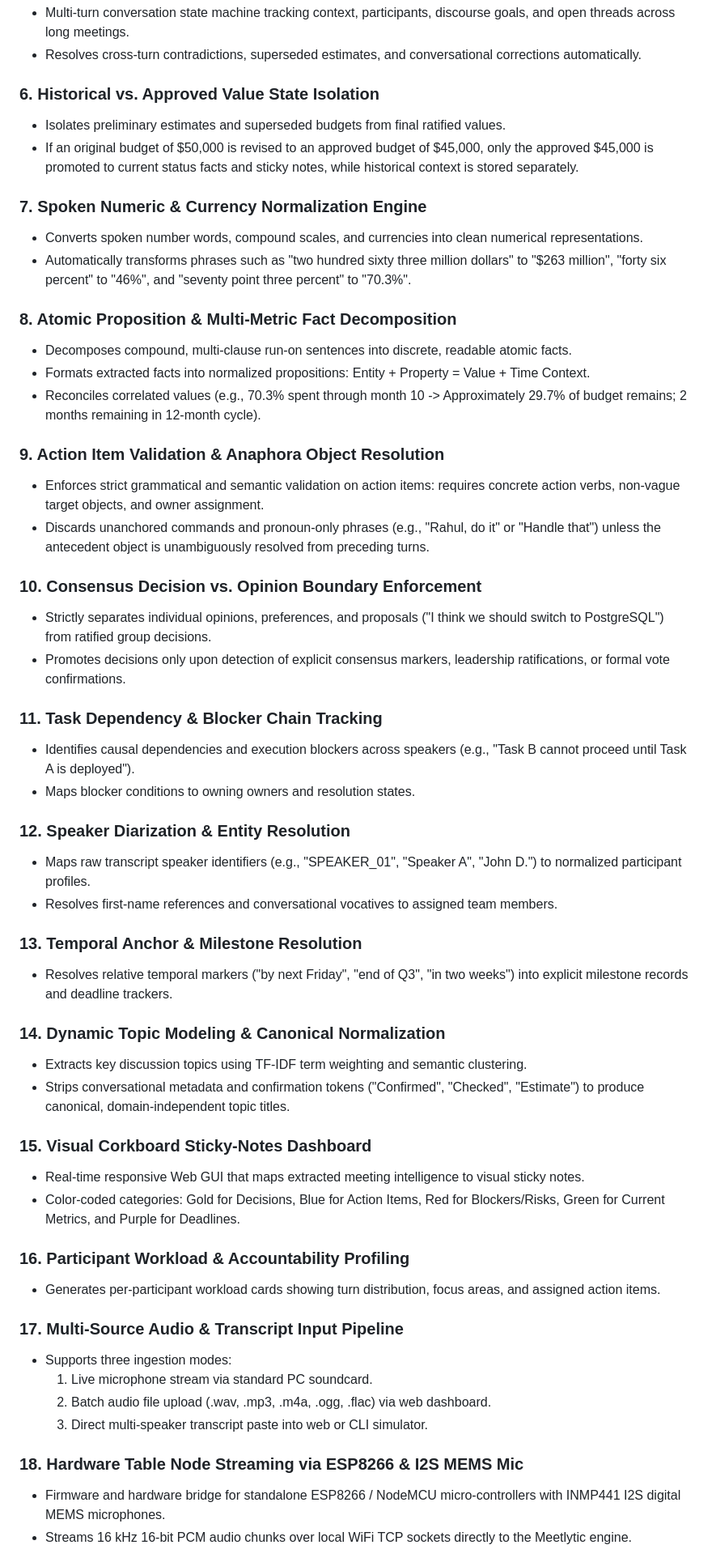
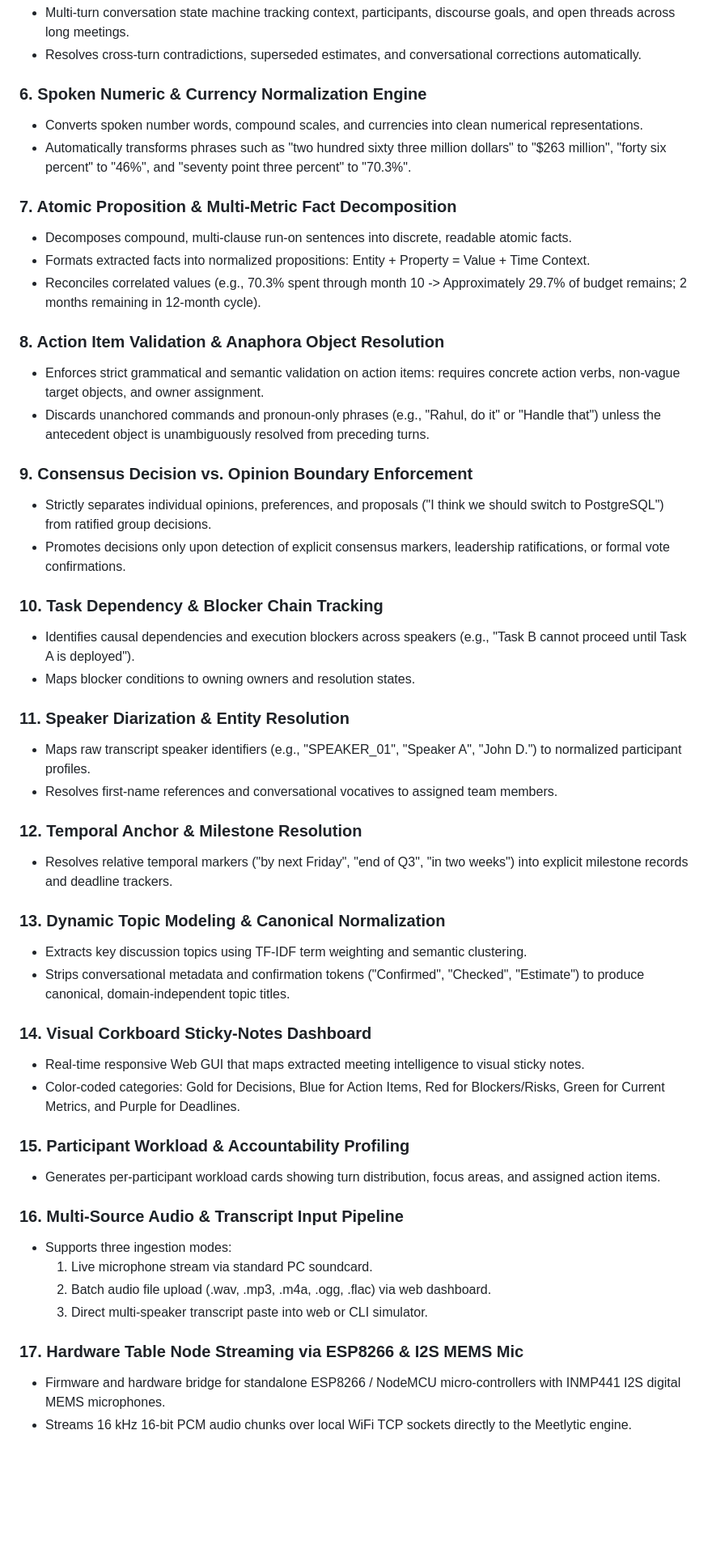
Before and after one commit to RESHIDUAL/Meetlytic, a Markdown page: README.md, the part around one of its changes. Shown at 81% size. Drawn GitHub-style; blank space fills up the shorter version.

```diff
--- a/README.md
+++ b/README.md
@@ -32,56 +32,52 @@ Meetlytic provides 20 distinct modular features across signal processing, privac
 - Multi-turn conversation state machine tracking context, participants, discourse goals, and open threads across long meetings.
 - Resolves cross-turn contradictions, superseded estimates, and conversational corrections automatically.
 
-### 6. Historical vs. Approved Value State Isolation
-- Isolates preliminary estimates and superseded budgets from final ratified values.
-- If an original budget of $50,000 is revised to an approved budget of $45,000, only the approved $45,000 is promoted to current status facts and sticky notes, while historical context is stored separately.
-
-### 7. Spoken Numeric & Currency Normalization Engine
+### 6. Spoken Numeric & Currency Normalization Engine
 - Converts spoken number words, compound scales, and currencies into clean numerical representations.
 - Automatically transforms phrases such as "two hundred sixty three million dollars" to "$263 million", "forty six percent" to "46%", and "seventy point three percent" to "70.3%".
 
-### 8. Atomic Proposition & Multi-Metric Fact Decomposition
+### 7. Atomic Proposition & Multi-Metric Fact Decomposition
 - Decomposes compound, multi-clause run-on sentences into discrete, readable atomic facts.
 - Formats extracted facts into normalized propositions: Entity + Property = Value + Time Context.
 - Reconciles correlated values (e.g., 70.3% spent through month 10 -> Approximately 29.7% of budget remains; 2 months remaining in 12-month cycle).
 
-### 9. Action Item Validation & Anaphora Object Resolution
+### 8. Action Item Validation & Anaphora Object Resolution
 - Enforces strict grammatical and semantic validation on action items: requires concrete action verbs, non-vague target objects, and owner assignment.
 - Discards unanchored commands and pronoun-only phrases (e.g., "Rahul, do it" or "Handle that") unless the antecedent object is unambiguously resolved from preceding turns.
 
-### 10. Consensus Decision vs. Opinion Boundary Enforcement
+### 9. Consensus Decision vs. Opinion Boundary Enforcement
 - Strictly separates individual opinions, preferences, and proposals ("I think we should switch to PostgreSQL") from ratified group decisions.
 - Promotes decisions only upon detection of explicit consensus markers, leadership ratifications, or formal vote confirmations.
 
-### 11. Task Dependency & Blocker Chain Tracking
+### 10. Task Dependency & Blocker Chain Tracking
 - Identifies causal dependencies and execution blockers across speakers (e.g., "Task B cannot proceed until Task A is deployed").
 - Maps blocker conditions to owning owners and resolution states.
 
-### 12. Speaker Diarization & Entity Resolution
+### 11. Speaker Diarization & Entity Resolution
 - Maps raw transcript speaker identifiers (e.g., "SPEAKER_01", "Speaker A", "John D.") to normalized participant profiles.
 - Resolves first-name references and conversational vocatives to assigned team members.
 
-### 13. Temporal Anchor & Milestone Resolution
+### 12. Temporal Anchor & Milestone Resolution
 - Resolves relative temporal markers ("by next Friday", "end of Q3", "in two weeks") into explicit milestone records and deadline trackers.
 
-### 14. Dynamic Topic Modeling & Canonical Normalization
+### 13. Dynamic Topic Modeling & Canonical Normalization
 - Extracts key discussion topics using TF-IDF term weighting and semantic clustering.
 - Strips conversational metadata and confirmation tokens ("Confirmed", "Checked", "Estimate") to produce canonical, domain-independent topic titles.
 
-### 15. Visual Corkboard Sticky-Notes Dashboard
+### 14. Visual Corkboard Sticky-Notes Dashboard
 - Real-time responsive Web GUI that maps extracted meeting intelligence to visual sticky notes.
 - Color-coded categories: Gold for Decisions, Blue for Action Items, Red for Blockers/Risks, Green for Current Metrics, and Purple for Deadlines.
 
-### 16. Participant Workload & Accountability Profiling
+### 15. Participant Workload & Accountability Profiling
 - Generates per-participant workload cards showing turn distribution, focus areas, and assigned action items.
 
-### 17. Multi-Source Audio & Transcript Input Pipeline
+### 16. Multi-Source Audio & Transcript Input Pipeline
 - Supports three ingestion modes:
   1. Live microphone stream via standard PC soundcard.
   2. Batch audio file upload (.wav, .mp3, .m4a, .ogg, .flac) via web dashboard.
   3. Direct multi-speaker transcript paste into web or CLI simulator.
 
-### 18. Hardware Table Node Streaming via ESP8266 & I2S MEMS Mic
+### 17. Hardware Table Node Streaming via ESP8266 & I2S MEMS Mic
 - Firmware and hardware bridge for standalone ESP8266 / NodeMCU micro-controllers with INMP441 I2S digital MEMS microphones.
 - Streams 16 kHz 16-bit PCM audio chunks over local WiFi TCP sockets directly to the Meetlytic engine.
 
```
Also changed, not shown: other parts of README.md (+2 -2 lines).
